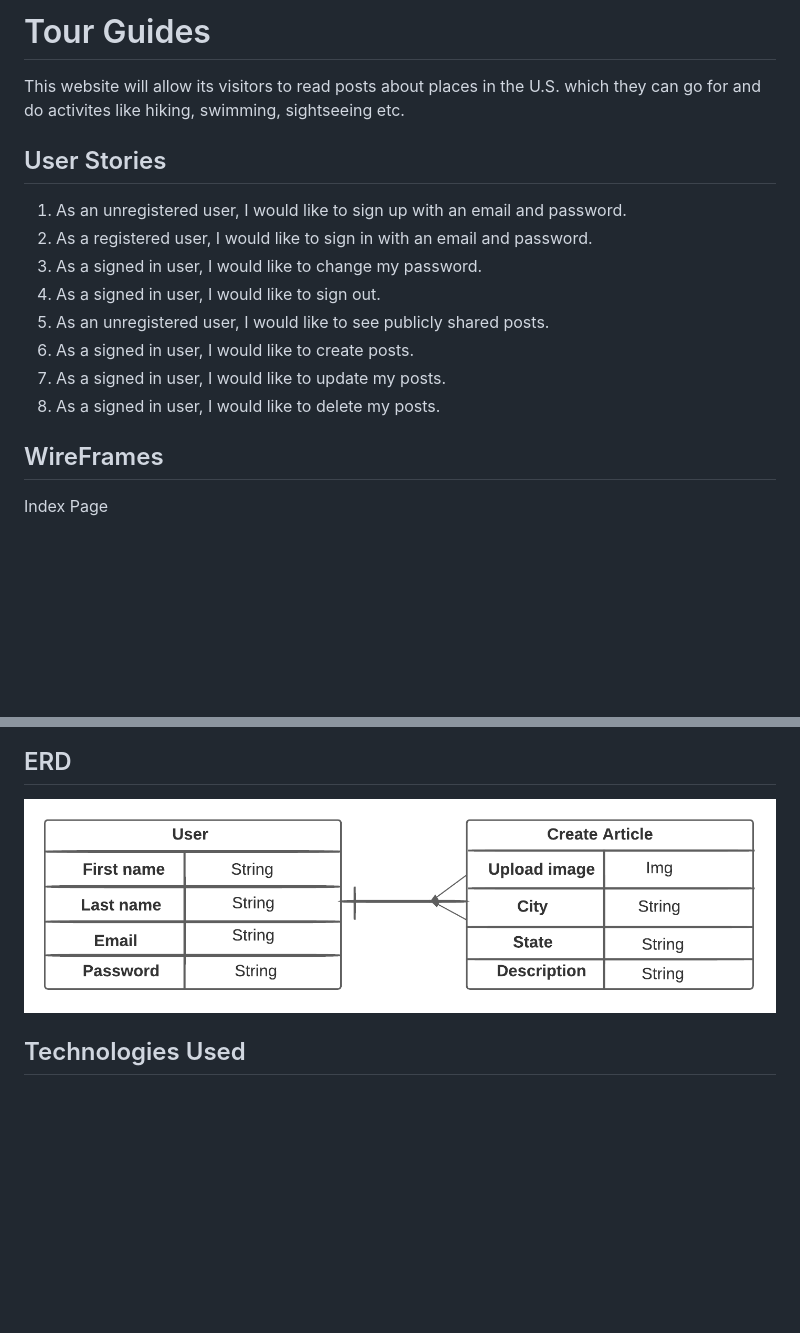
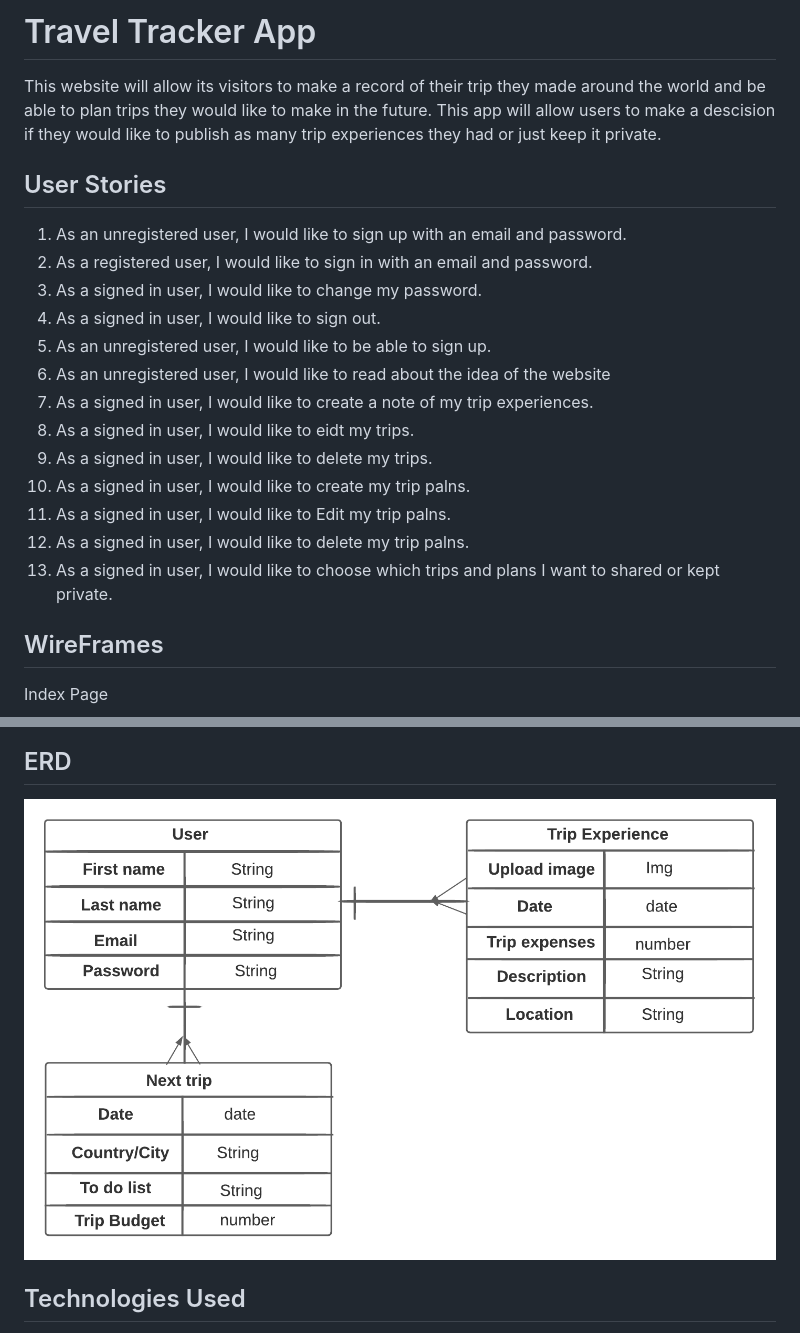
Before and after one commit to blkurd/Tour-Guide, a Markdown page: README.md, 2 parts joined by grey strips. Drawn GitHub-style; pictures changed too: ERD.png; blank space fills up the shorter version.

Commit message:
Chaned idea

```diff
--- a/README.md
+++ b/README.md
@@ -1,6 +1,6 @@
-# Tour Guides
+# Travel Tracker App
 
-This website will allow its visitors to read posts about places in the U.S. which they can go for and do activites like hiking, swimming, sightseeing etc.
+This website will allow its visitors to make a record of their trip they made around the world and be able to plan trips they would like to make in the future. This app will allow users to make a descision if they would like to publish as many trip experiences they had or just keep it private.
 
 ## User Stories
 
@@ -8,10 +8,15 @@ This website will allow its visitors to read posts about places in the U.S. whic
 2. As a registered user, I would like to sign in with an email and password.
 3. As a signed in user, I would like to change my password.
 4. As a signed in user, I would like to sign out.
-5. As an unregistered user, I would like to see publicly shared posts.
-6. As a signed in user, I would like to create posts.
-7. As a signed in user, I would like to update my posts.
-8. As a signed in user, I would like to delete my posts.
+5. As an unregistered user, I would like to be able to sign up.
+6. As an unregistered user, I would like to read about the idea of the website
+7. As a signed in user, I would like to create a note of my trip experiences.
+8. As a signed in user, I would like to eidt my trips.
+9. As a signed in user, I would like to delete my trips.
+10. As a signed in user, I would like to create my trip palns.
+11. As a signed in user, I would like to Edit my trip palns.
+12. As a signed in user, I would like to delete my trip palns.
+13. As a signed in user, I would like to choose which trips and plans I want to shared or   kept private.
 
 ## WireFrames
 
```
Also changed, not shown: other parts of README.md (+1 -13 lines), App-Layout.png (added), create.png (deleted), crud.png (deleted), home.png (deleted), signup.png (deleted).
